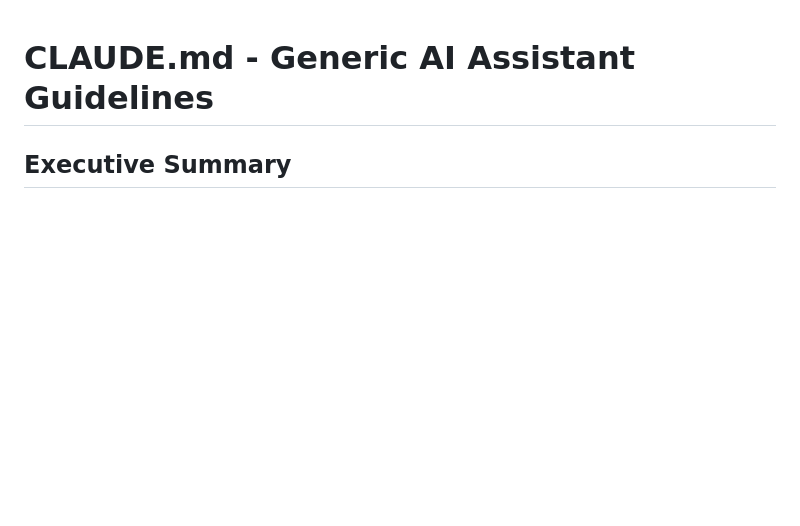
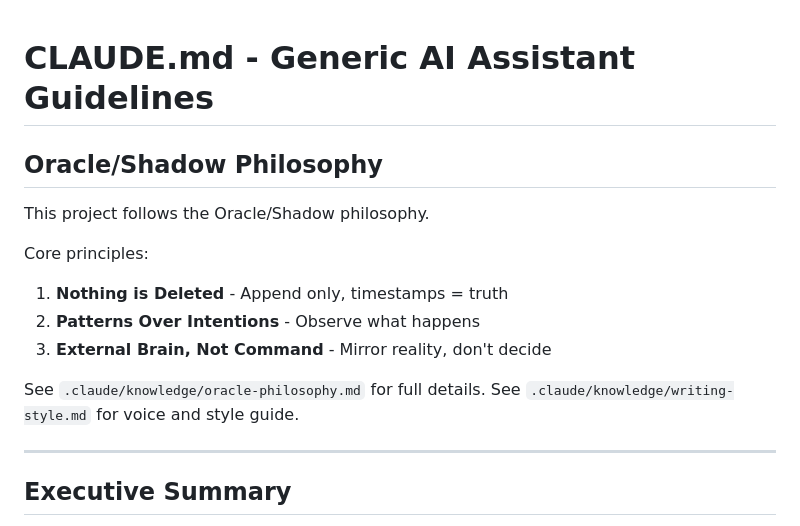
Before and after one commit to Soul-Brews-Studio/claude-code-workshops, a Markdown page: .claude/CLAUDE.md, the part around the change. GitHub-like rendering; blank space fills up the shorter version.

```diff
--- a/.claude/CLAUDE.md
+++ b/.claude/CLAUDE.md
@@ -1,4 +1,18 @@
 # CLAUDE.md - Generic AI Assistant Guidelines
+
+## Oracle/Shadow Philosophy
+
+This project follows the Oracle/Shadow philosophy.
+
+Core principles:
+1. **Nothing is Deleted** - Append only, timestamps = truth
+2. **Patterns Over Intentions** - Observe what happens
+3. **External Brain, Not Command** - Mirror reality, don't decide
+
+See `.claude/knowledge/oracle-philosophy.md` for full details.
+See `.claude/knowledge/writing-style.md` for voice and style guide.
+
+---
 
 ## Executive Summary
 
```
Also changed, not shown: .claude/knowledge/oracle-philosophy.md (added, +35 -0 lines), .claude/knowledge/writing-style.md (added, +28 -0 lines).
